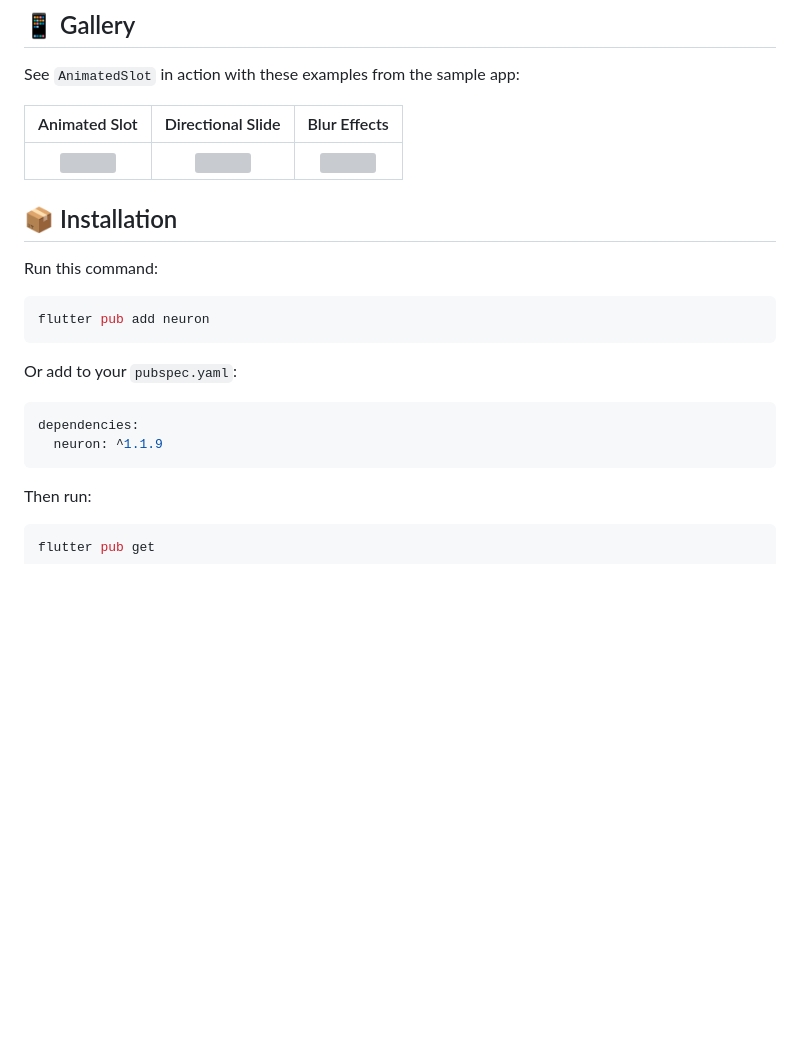
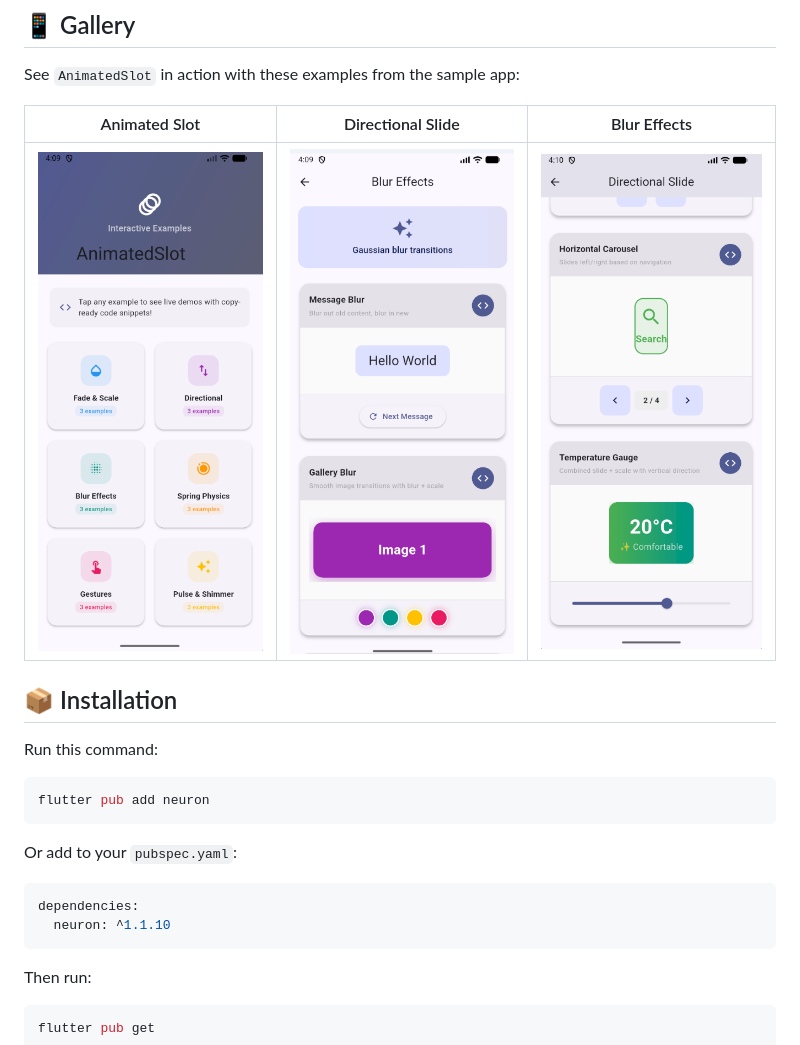
Before and after one commit to pixeluvw/neuron, a Markdown page: README.md, the part around the change. GitHub-like rendering; pictures changed too: example/assets/animated_slot_demo.png (added), example/assets/blur_effects.png (added), example/assets/directional_slide.png (added); blank space fills up the shorter version; grey boxes are pictures that could not be loaded.

Commit message:
docs: move images to example/assets and update README

````diff
--- a/README.md
+++ b/README.md
@@ -69,7 +69,7 @@ See `AnimatedSlot` in action with these examples from the sample app:
 
 | Animated Slot | Directional Slide | Blur Effects |
 |:---:|:---:|:---:|
-| <img src="doc/assets/animated_slot_demo.png" width="250" /> | <img src="doc/assets/directional_slide.png" width="250" /> | <img src="doc/assets/blur_effects.png" width="250" /> |
+| <img src="example/assets/animated_slot_demo.png" width="250" /> | <img src="example/assets/directional_slide.png" width="250" /> | <img src="example/assets/blur_effects.png" width="250" /> |
 
 ## 📦 Installation
 
@@ -83,7 +83,7 @@ Or add to your `pubspec.yaml`:
 
 ```yaml
 dependencies:
-  neuron: ^1.1.9
+  neuron: ^1.1.10
 ```
 
 Then run:
````
Also changed, not shown: CHANGELOG.md (+5 -0 lines), 2 other files.
